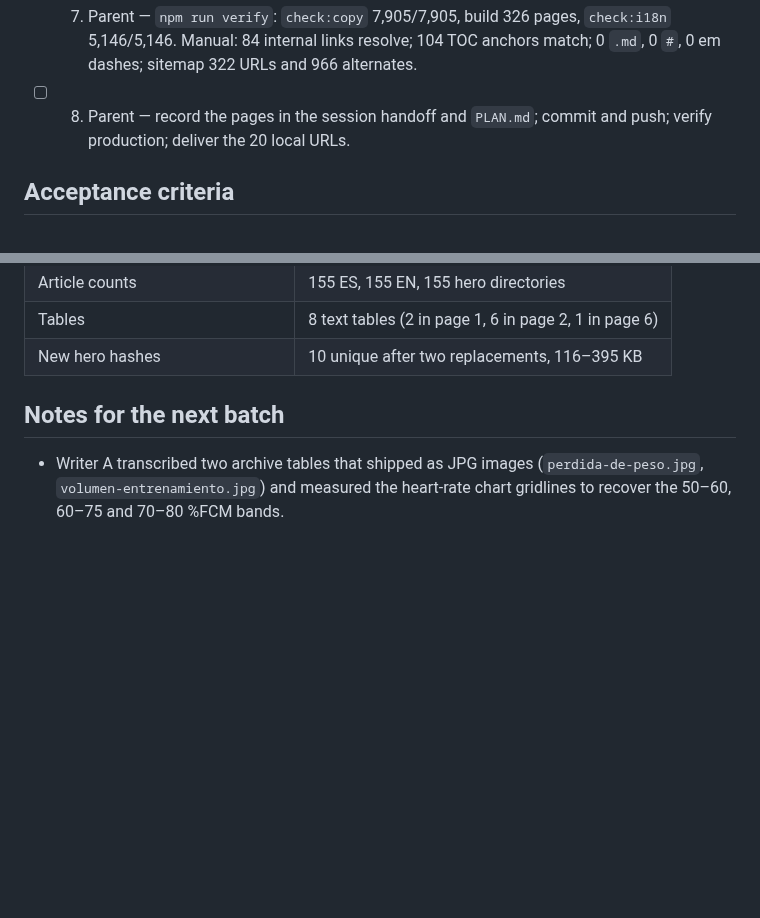
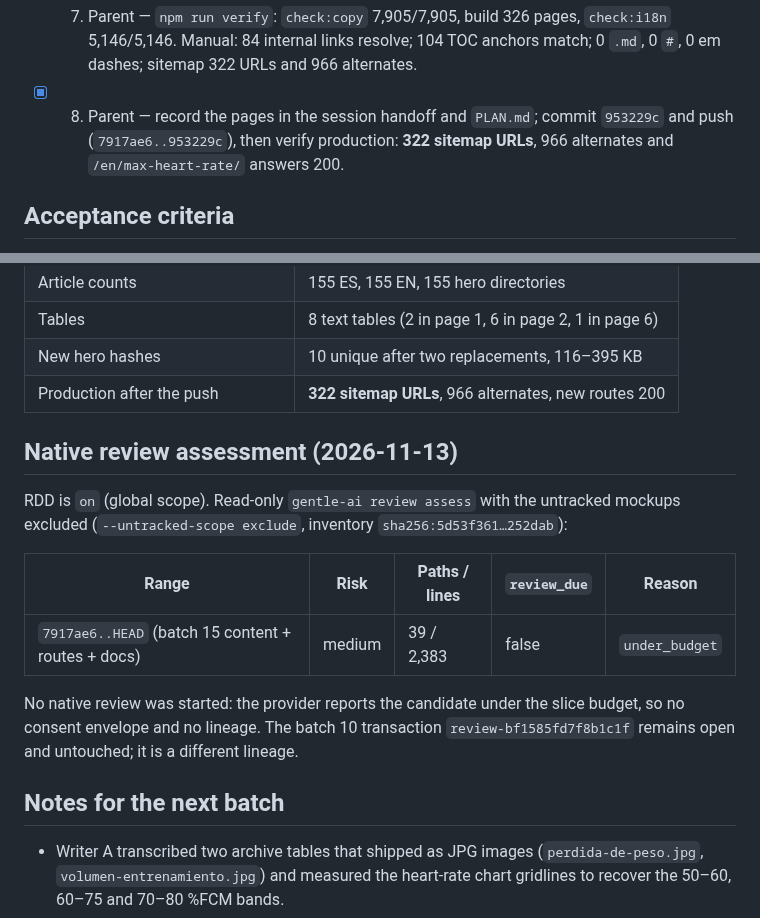
Before and after one commit to Yvesdefaria/GymLab-Web, a Markdown page: odd/tasks/content-library-batch-15.md, 2 parts joined by grey strips. GitHub-like rendering; blank space fills up the shorter version.

Commit message:
docs: record the batch 15 push

```diff
--- a/odd/tasks/content-library-batch-15.md
+++ b/odd/tasks/content-library-batch-15.md
@@ -141,8 +141,9 @@ before the commit, so the checklist never lags the work.
 - [x] 7. Parent — `npm run verify`: `check:copy` 7,905/7,905, build 326 pages, `check:i18n`
       5,146/5,146. Manual: 84 internal links resolve; 104 TOC anchors match; 0 `.md`, 0 `#`, 0 em
       dashes; sitemap 322 URLs and 966 alternates.
-- [ ] 8. Parent — record the pages in the session handoff and `PLAN.md`; commit and push; verify
-      production; deliver the 20 local URLs.
+- [x] 8. Parent — record the pages in the session handoff and `PLAN.md`; commit `953229c` and push
+      (`7917ae6..953229c`), then verify production: **322 sitemap URLs**, 966 alternates and
+      `/en/max-heart-rate/` answers 200.
 
 ## Acceptance criteria
 
@@ -178,6 +179,20 @@ Observed on 2026-11-13:
 | Article counts | 155 ES, 155 EN, 155 hero directories |
 | Tables | 8 text tables (2 in page 1, 6 in page 2, 1 in page 6) |
 | New hero hashes | 10 unique after two replacements, 116–395 KB |
+| Production after the push | **322 sitemap URLs**, 966 alternates, new routes 200 |
+
+## Native review assessment (2026-11-13)
+
+RDD is `on` (global scope). Read-only `gentle-ai review assess` with the untracked mockups excluded
+(`--untracked-scope exclude`, inventory `sha256:5d53f361…252dab`):
+
+| Range | Risk | Paths / lines | `review_due` | Reason |
+| --- | --- | --- | --- | --- |
+| `7917ae6..HEAD` (batch 15 content + routes + docs) | medium | 39 / 2,383 | false | `under_budget` |
+
+No native review was started: the provider reports the candidate under the slice budget, so no consent
+envelope and no lineage. The batch 10 transaction `review-bf1585fd7f8b1c1f` remains open and
+untouched; it is a different lineage.
 
 ## Notes for the next batch
 
```
